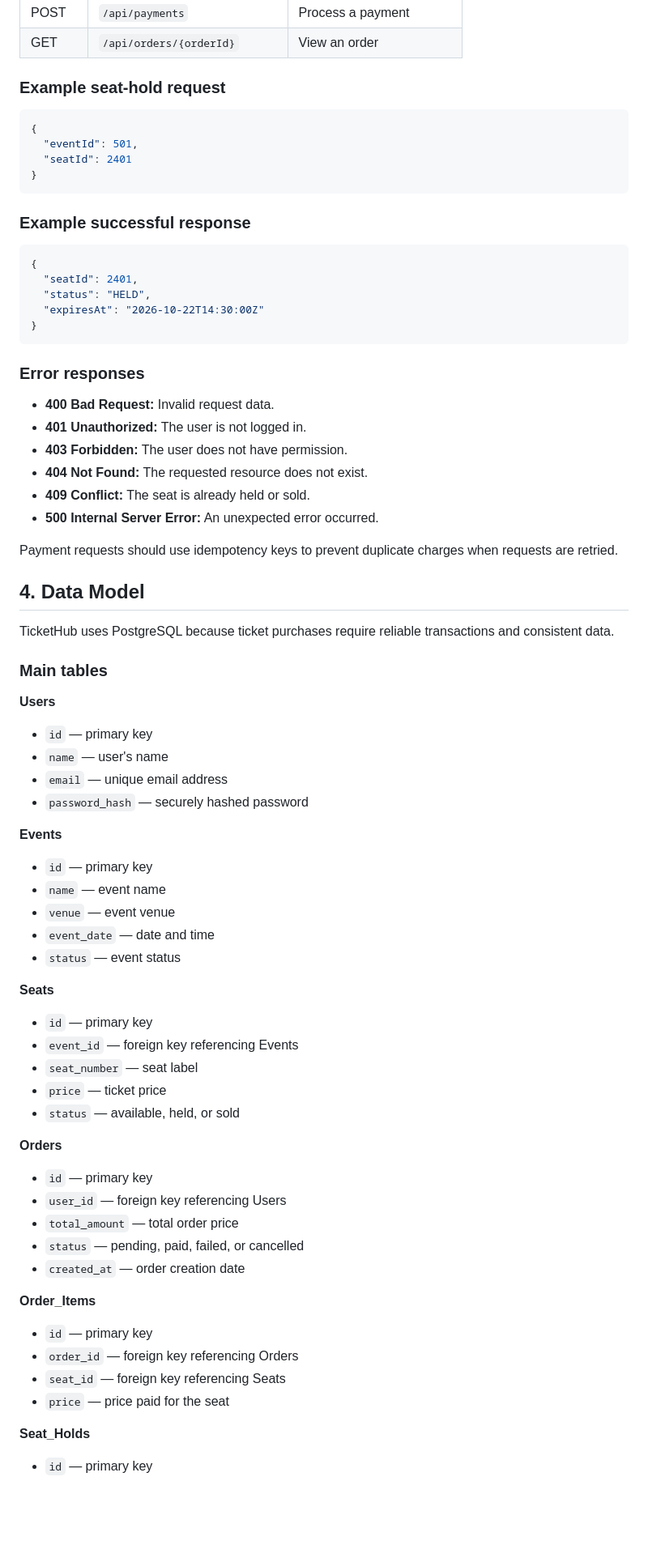
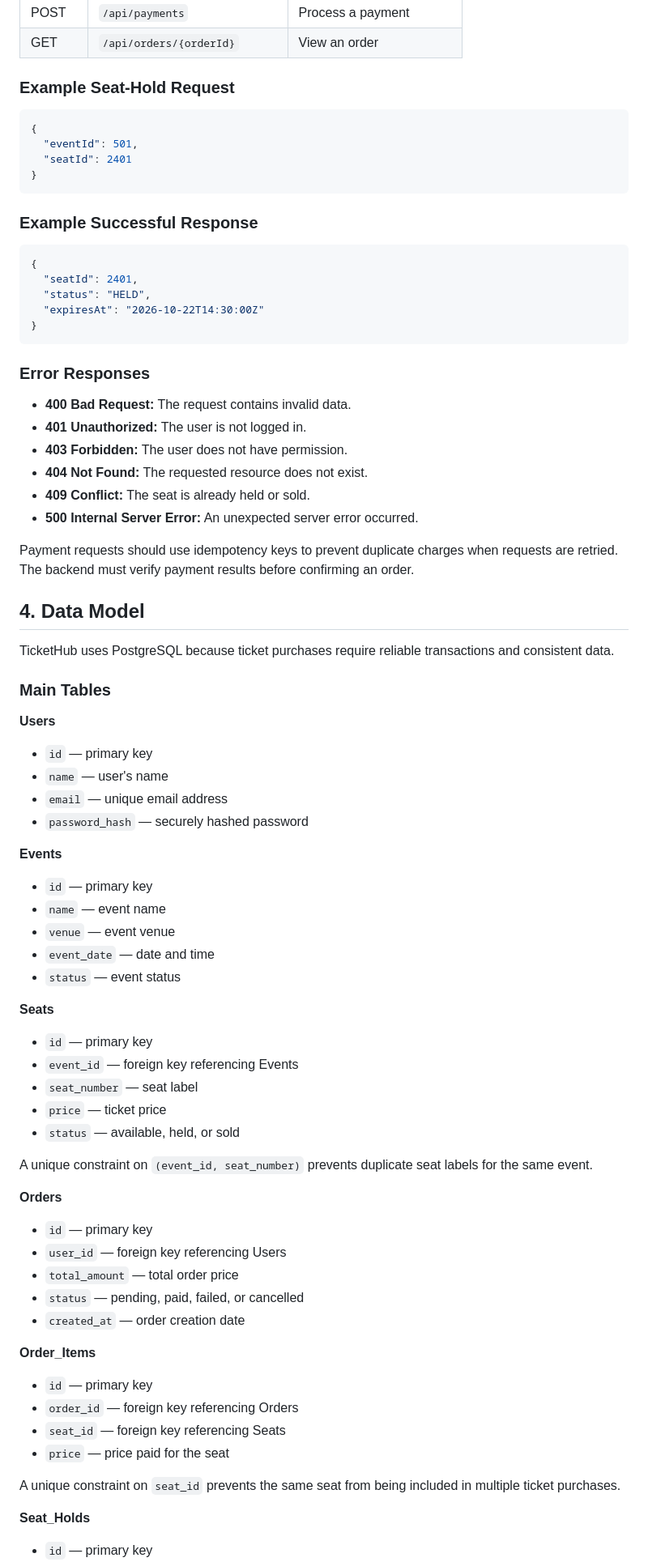
Before and after one commit to Basie98/Web-develpment, a Markdown page: day8/ticketing-design.md, the part around one of its changes. Shown at 81% size. GitHub-like rendering; blank space fills up the shorter version.

Commit message:
Improve TicketHub system design

````diff
--- a/day8/ticketing-design.md
+++ b/day8/ticketing-design.md
@@ -90,7 +91,7 @@ TicketHub uses a REST API to connect the frontend to the backend.
 | POST | `/api/payments` | Process a payment |
 | GET | `/api/orders/{orderId}` | View an order |
 
-### Example seat-hold request
+### Example Seat-Hold Request
 
 ```json
 {
@@ -99,7 +100,7 @@ TicketHub uses a REST API to connect the frontend to the backend.
 }
 ```
 
-### Example successful response
+### Example Successful Response
 
 ```json
 {
@@ -109,30 +110,32 @@ TicketHub uses a REST API to connect the frontend to the backend.
 }
 ```
 
-### Error responses
+### Error Responses
 
-- **400 Bad Request:** Invalid request data.
+- **400 Bad Request:** The request contains invalid data.
 - **401 Unauthorized:** The user is not logged in.
 - **403 Forbidden:** The user does not have permission.
 - **404 Not Found:** The requested resource does not exist.
 - **409 Conflict:** The seat is already held or sold.
-- **500 Internal Server Error:** An unexpected error occurred.
+- **500 Internal Server Error:** An unexpected server error occurred.
 
-Payment requests should use idempotency keys to prevent duplicate charges when requests are retried.
+Payment requests should use idempotency keys to prevent duplicate charges when requests are retried. The backend must verify payment results before confirming an order.
 
 ## 4. Data Model
 
 TicketHub uses PostgreSQL because ticket purchases require reliable transactions and consistent data.
 
-### Main tables
+### Main Tables
 
 **Users**
+
 - `id` — primary key
 - `name` — user's name
 - `email` — unique email address
 - `password_hash` — securely hashed password
 
 **Events**
+
 - `id` — primary key
 - `name` — event name
 - `venue` — event venue
@@ -140,13 +143,17 @@ TicketHub uses PostgreSQL because ticket purchases require reliable transactions
 - `status` — event status
 
 **Seats**
+
 - `id` — primary key
 - `event_id` — foreign key referencing Events
 - `seat_number` — seat label
 - `price` — ticket price
 - `status` — available, held, or sold
 
+A unique constraint on `(event_id, seat_number)` prevents duplicate seat labels for the same event.
+
 **Orders**
+
 - `id` — primary key
 - `user_id` — foreign key referencing Users
 - `total_amount` — total order price
@@ -154,9 +161,12 @@ TicketHub uses PostgreSQL because ticket purchases require reliable transactions
 - `created_at` — order creation date
 
 **Order_Items**
+
 - `id` — primary key
 - `order_id` — foreign key referencing Orders
 - `seat_id` — foreign key referencing Seats
 - `price` — price paid for the seat
 
+A unique constraint on `seat_id` prevents the same seat from being included in multiple ticket purchases.
+
 **Seat_Holds**
````
Also changed, not shown: other parts of day8/ticketing-design.md (+9 -89 lines).
